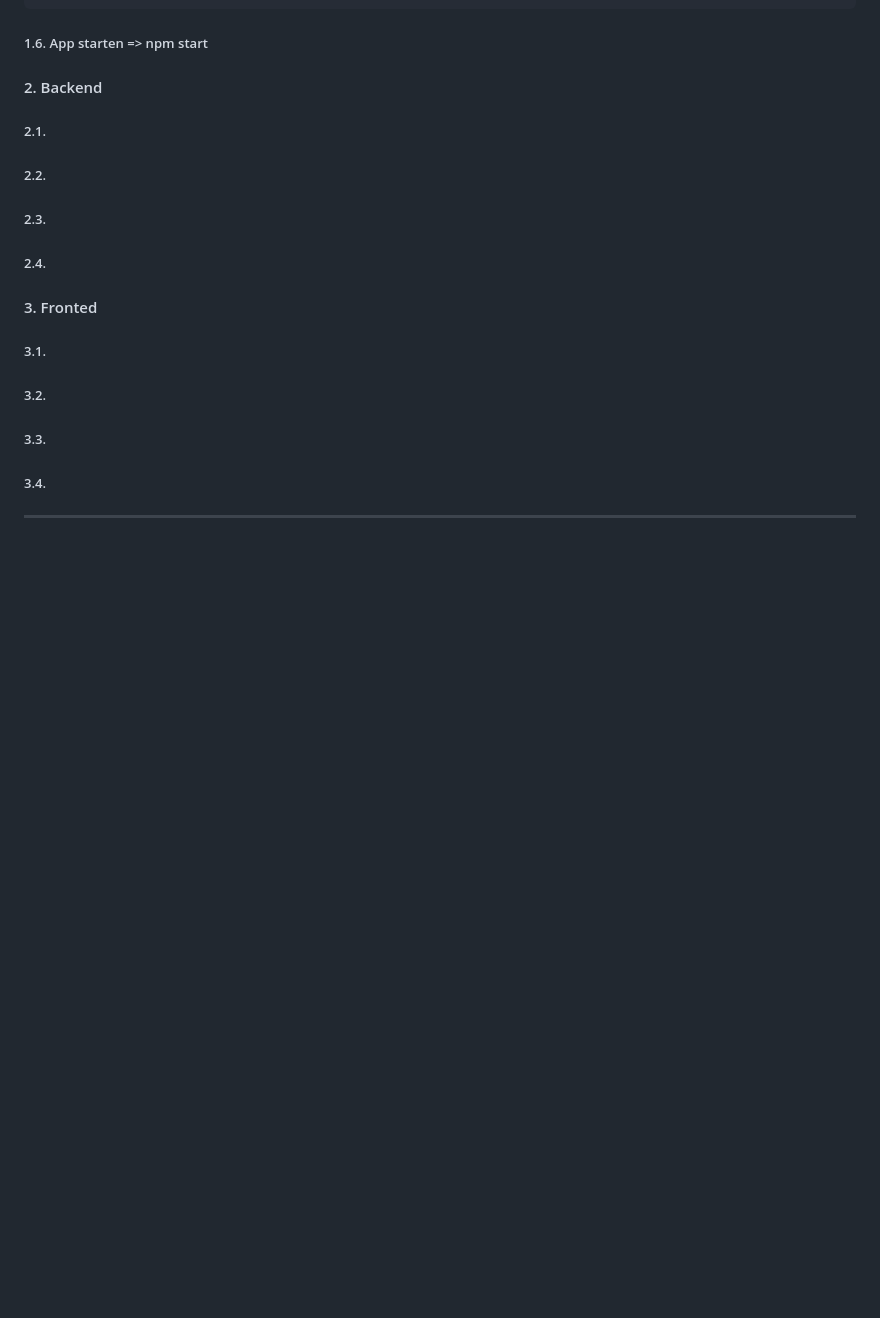
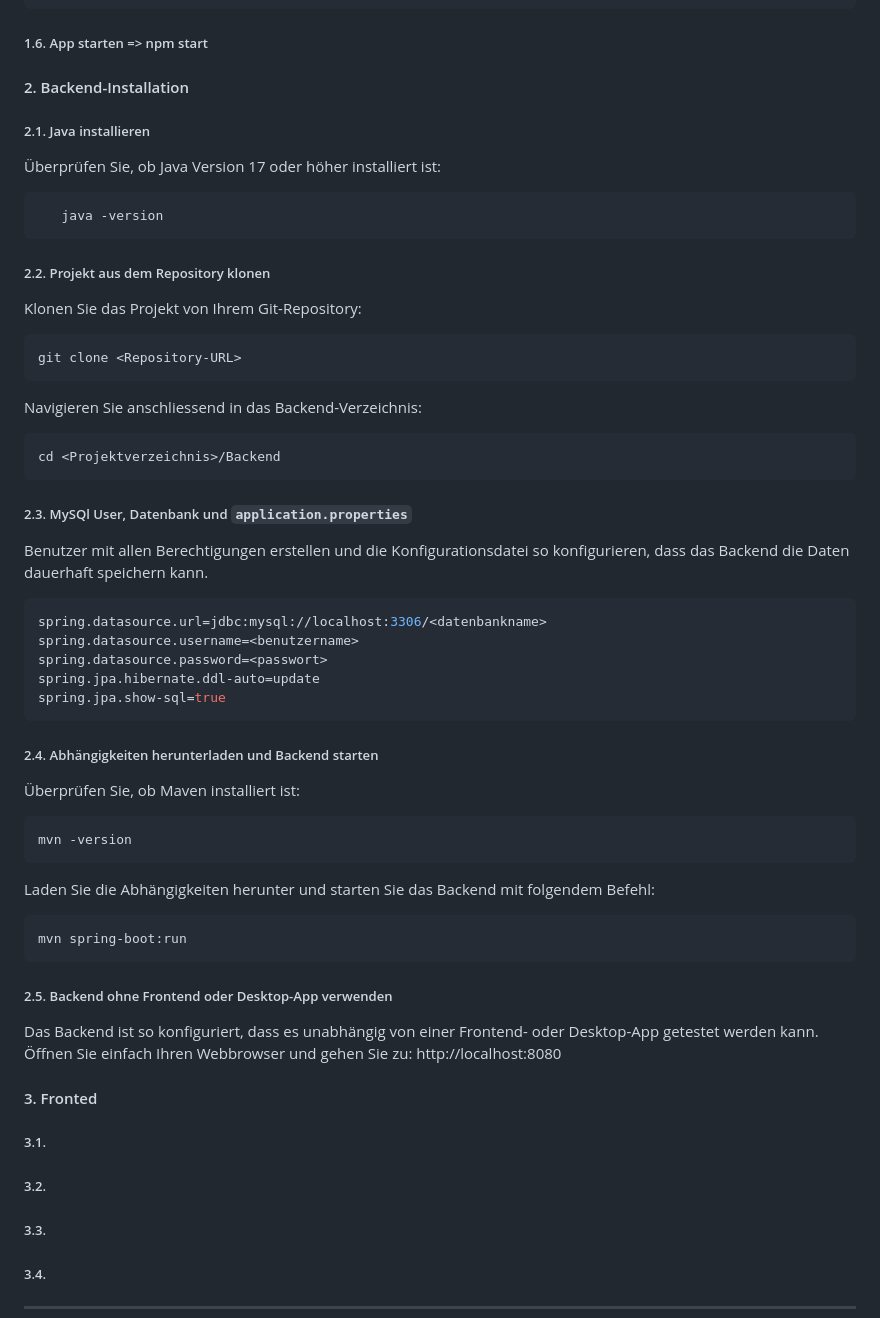
Before and after one commit to mykhaylo-zhovkevych/Viruses_Collection, a Markdown page: abschluss_projekt_modul_295/README.md, the part around one of its changes. Rendered like a GitHub page; blank space fills up the shorter version.

````diff
--- a/abschluss_projekt_modul_295/README.md
+++ b/abschluss_projekt_modul_295/README.md
@@ -321,15 +320,45 @@ Installieren Sie die neueste Version von Node.js, idealerweise Version 20 oder h
 
 ##### 1.6. App starten => npm start
 
-#### 2. Backend
+#### 2. Backend-Installation
 
-##### 2.1.
+##### 2.1. Java installieren
+Überprüfen Sie, ob Java Version 17 oder höher installiert ist:
+```bash
+   java -version
+```
+##### 2.2. Projekt aus dem Repository klonen
+Klonen Sie das Projekt von Ihrem Git-Repository:
+```bash
+git clone <Repository-URL>
+```
+Navigieren Sie anschliessend in das Backend-Verzeichnis:
+```bash
+cd <Projektverzeichnis>/Backend
+```
 
-##### 2.2.
+##### 2.3. MySQl User, Datenbank und `application.properties`
+Benutzer mit allen Berechtigungen erstellen und die Konfigurationsdatei so konfigurieren, dass das Backend die Daten dauerhaft speichern kann.
+```bash
+spring.datasource.url=jdbc:mysql://localhost:3306/<datenbankname>
+spring.datasource.username=<benutzername>
+spring.datasource.password=<passwort>
+spring.jpa.hibernate.ddl-auto=update
+spring.jpa.show-sql=true
+```
 
-##### 2.3.
+##### 2.4. Abhängigkeiten herunterladen und Backend starten
+Überprüfen Sie, ob Maven installiert ist:
+```bash
+mvn -version
+```
+Laden Sie die Abhängigkeiten herunter und starten Sie das Backend mit folgendem Befehl:
+```bash
+mvn spring-boot:run
+```
 
-##### 2.4.
+##### 2.5. Backend ohne Frontend oder Desktop-App verwenden
+Das Backend ist so konfiguriert, dass es unabhängig von einer Frontend- oder Desktop-App getestet werden kann. Öffnen Sie einfach Ihren Webbrowser und gehen Sie zu: http://localhost:8080
 
 
 #### 3. Fronted
````
Also changed, not shown: other parts of abschluss_projekt_modul_295/README.md (+1 -2 lines).
